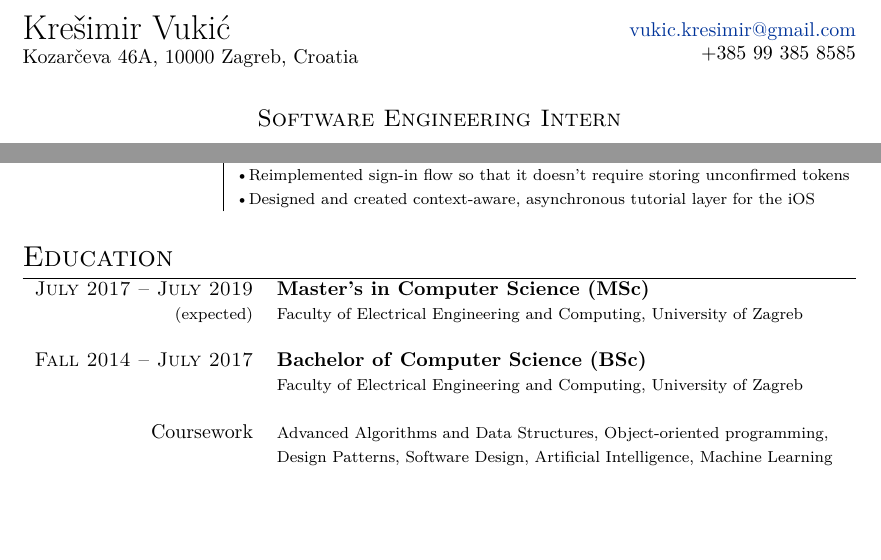
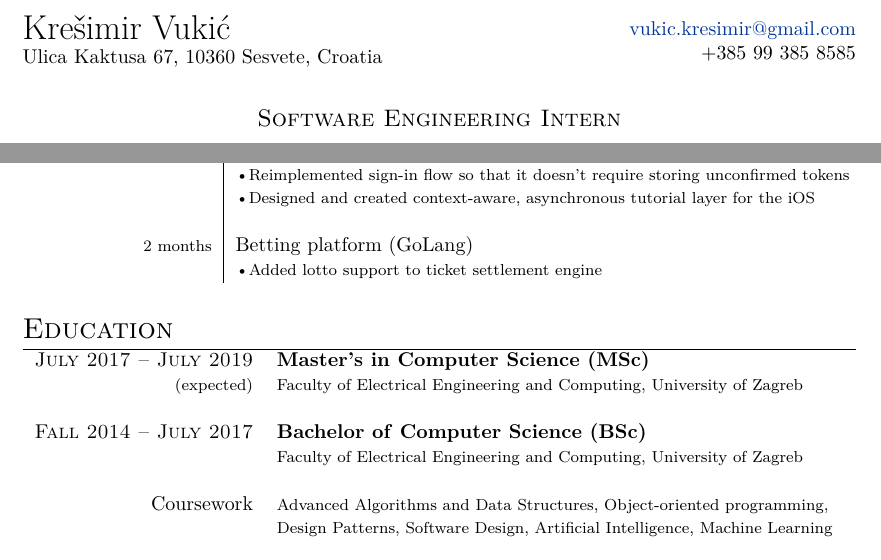
Before and after one commit to v-silverfin/cv, a LaTeX CV (kvukic-resume.tex): two parts of the page, joined at a grey line, cut so that both start at the same text, the shorter picture padded with empty space. Compiled offline with XeLaTeX; a missing font is replaced by an installed copy or a similar font.

Commit message:
Updated current project

```diff
--- a/kvukic-resume.tex
+++ b/kvukic-resume.tex
@@ -40,7 +40,7 @@
 
 \begin{minipage}{.5\textwidth}
 \LARGE{Krešimir Vukić}\\
-\normalsize{Kozarčeva 46A, 10000 Zagreb, Croatia}
+\normalsize{Ulica Kaktusa 67, 10360 Sesvete, Croatia}
 \end{minipage}%
 \begin{minipage}{.5\textwidth}
 \raggedleft
@@ -124,6 +124,12 @@
       } \\
     &  \footnotesize{ \textbullet
       Designed and created context-aware, asynchronous tutorial layer for the iOS
+      } \\
+      \\
+
+\footnotesize{2 months} &  Betting platform (GoLang) \\
+    &  \footnotesize{ \textbullet
+      Added lotto support to ticket settlement engine
       } \\
 
 \end{tabular}
```
Also changed, not shown: README.md, kvukic-resume.pdf.
